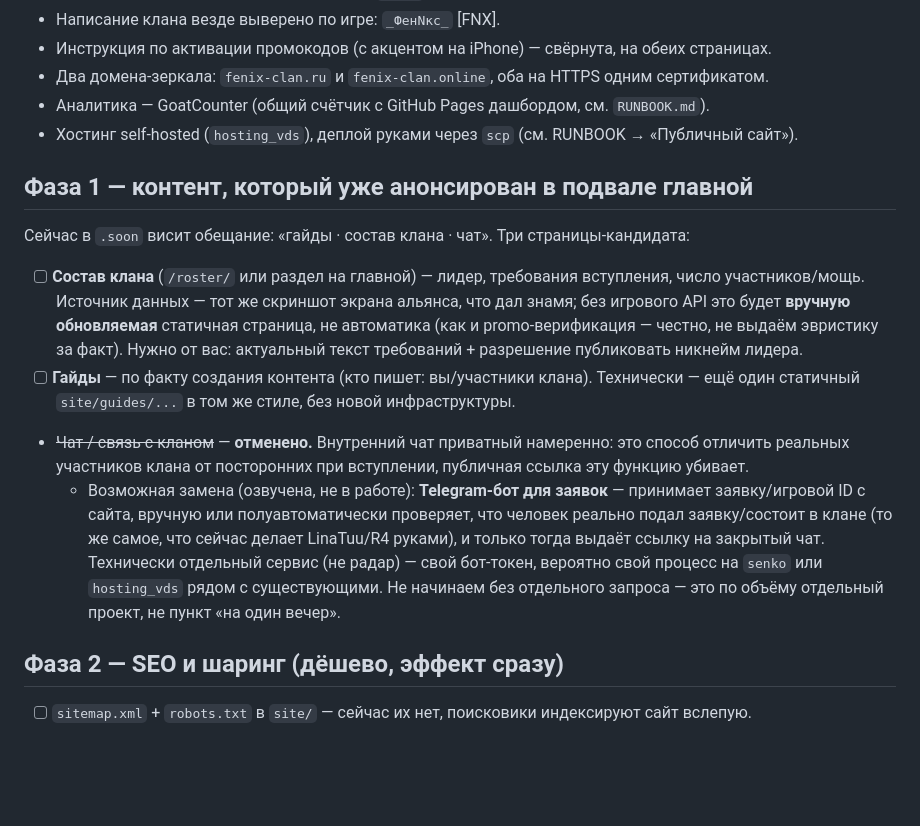
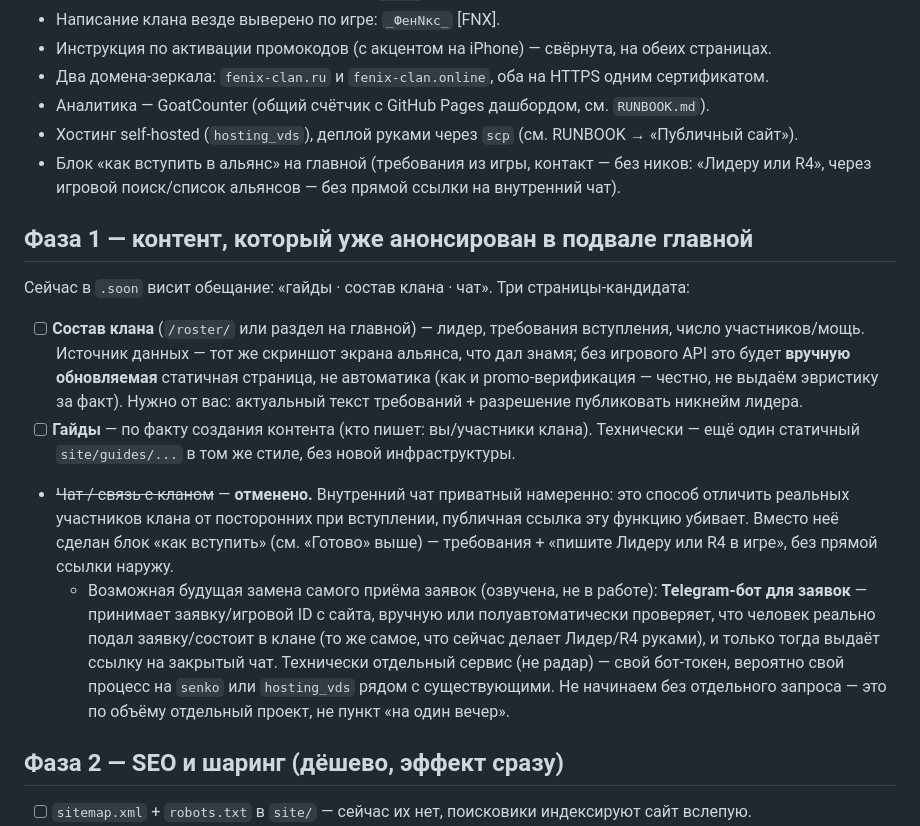
Before and after one commit to ncux-ad/last-asylum-code-watcher-v2, a Markdown page: site/ROADMAP.md, the part around the change. Drawn GitHub-style; blank space fills up the shorter version.

Commit message:
docs: mark 'как вступить' roadmap item as done
Перенесено в раздел «Готово» ROADMAP.md, заметка про будущий
Telegram-бот для заявок обновлена (ники LinaTuu/R4 заменены на
роли — Лидер/R4, синхронизировано с фактически опубликованным текстом).

```diff
--- a/site/ROADMAP.md
+++ b/site/ROADMAP.md
@@ -11,6 +11,7 @@
 - Два домена-зеркала: `fenix-clan.ru` и `fenix-clan.online`, оба на HTTPS одним сертификатом.
 - Аналитика — GoatCounter (общий счётчик с GitHub Pages дашбордом, см. `RUNBOOK.md`).
 - Хостинг self-hosted (`hosting_vds`), деплой руками через `scp` (см. RUNBOOK → «Публичный сайт»).
+- Блок «как вступить в альянс» на главной (требования из игры, контакт — без ников: «Лидеру или R4», через игровой поиск/список альянсов — без прямой ссылки на внутренний чат).
 
 ## Фаза 1 — контент, который уже анонсирован в подвале главной
 
@@ -18,8 +19,8 @@
 
 - [ ] **Состав клана** (`/roster/` или раздел на главной) — лидер, требования вступления, число участников/мощь. Источник данных — тот же скриншот экрана альянса, что дал знамя; без игрового API это будет **вручную обновляемая** статичная страница, не автоматика (как и promo-верификация — честно, не выдаём эвристику за факт). Нужно от вас: актуальный текст требований + разрешение публиковать никнейм лидера.
 - [ ] **Гайды** — по факту создания контента (кто пишет: вы/участники клана). Технически — ещё один статичный `site/guides/...` в том же стиле, без новой инфраструктуры.
-- ~~Чат / связь с кланом~~ — **отменено.** Внутренний чат приватный намеренно: это способ отличить реальных участников клана от посторонних при вступлении, публичная ссылка эту функцию убивает.
-  - Возможная замена (озвучена, не в работе): **Telegram-бот для заявок** — принимает заявку/игровой ID с сайта, вручную или полуавтоматически проверяет, что человек реально подал заявку/состоит в клане (то же самое, что сейчас делает LinaTuu/R4 руками), и только тогда выдаёт ссылку на закрытый чат. Технически отдельный сервис (не радар) — свой бот-токен, вероятно свой процесс на `senko` или `hosting_vds` рядом с существующими. Не начинаем без отдельного запроса — это по объёму отдельный проект, не пункт «на один вечер».
+- ~~Чат / связь с кланом~~ — **отменено.** Внутренний чат приватный намеренно: это способ отличить реальных участников клана от посторонних при вступлении, публичная ссылка эту функцию убивает. Вместо неё сделан блок «как вступить» (см. «Готово» выше) — требования + «пишите Лидеру или R4 в игре», без прямой ссылки наружу.
+  - Возможная будущая замена самого приёма заявок (озвучена, не в работе): **Telegram-бот для заявок** — принимает заявку/игровой ID с сайта, вручную или полуавтоматически проверяет, что человек реально подал заявку/состоит в клане (то же самое, что сейчас делает Лидер/R4 руками), и только тогда выдаёт ссылку на закрытый чат. Технически отдельный сервис (не радар) — свой бот-токен, вероятно свой процесс на `senko` или `hosting_vds` рядом с существующими. Не начинаем без отдельного запроса — это по объёму отдельный проект, не пункт «на один вечер».
 
 ## Фаза 2 — SEO и шаринг (дёшево, эффект сразу)
 
```
